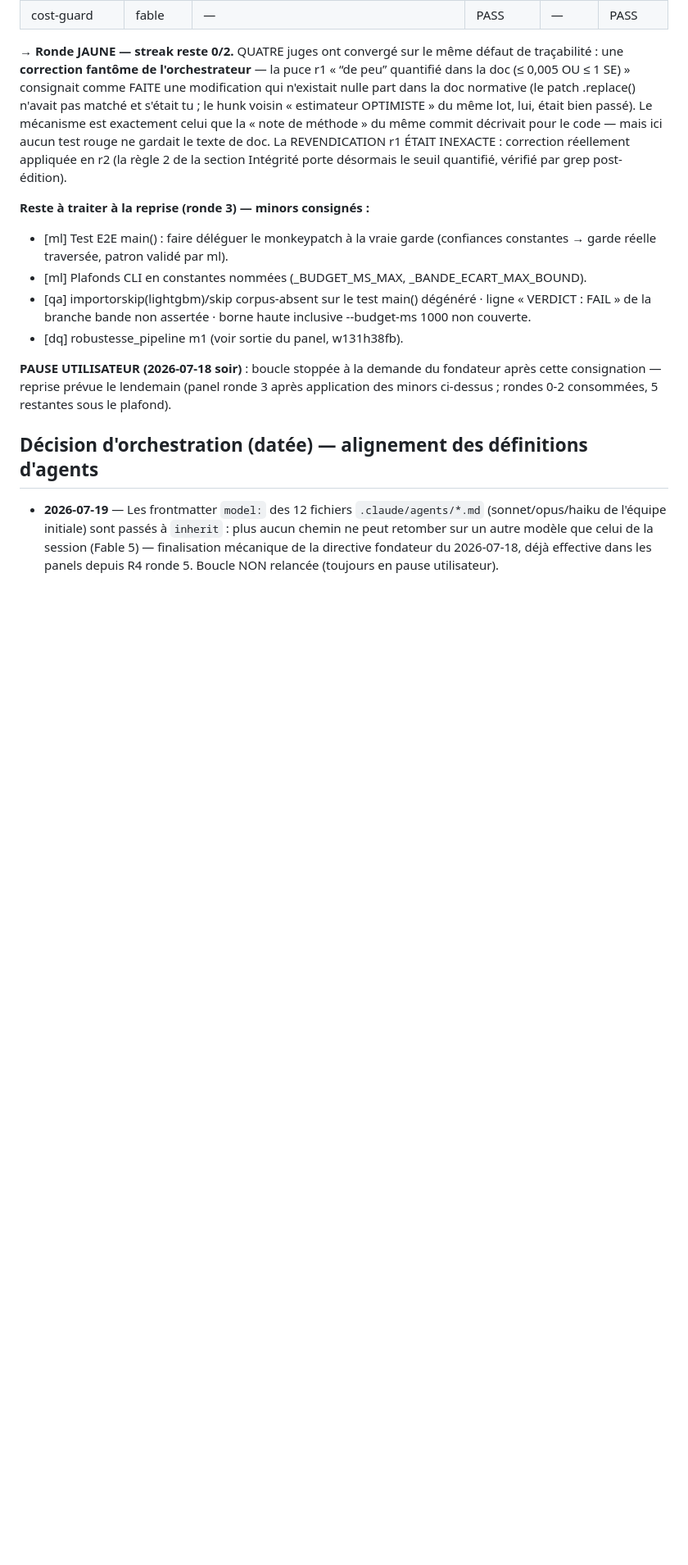
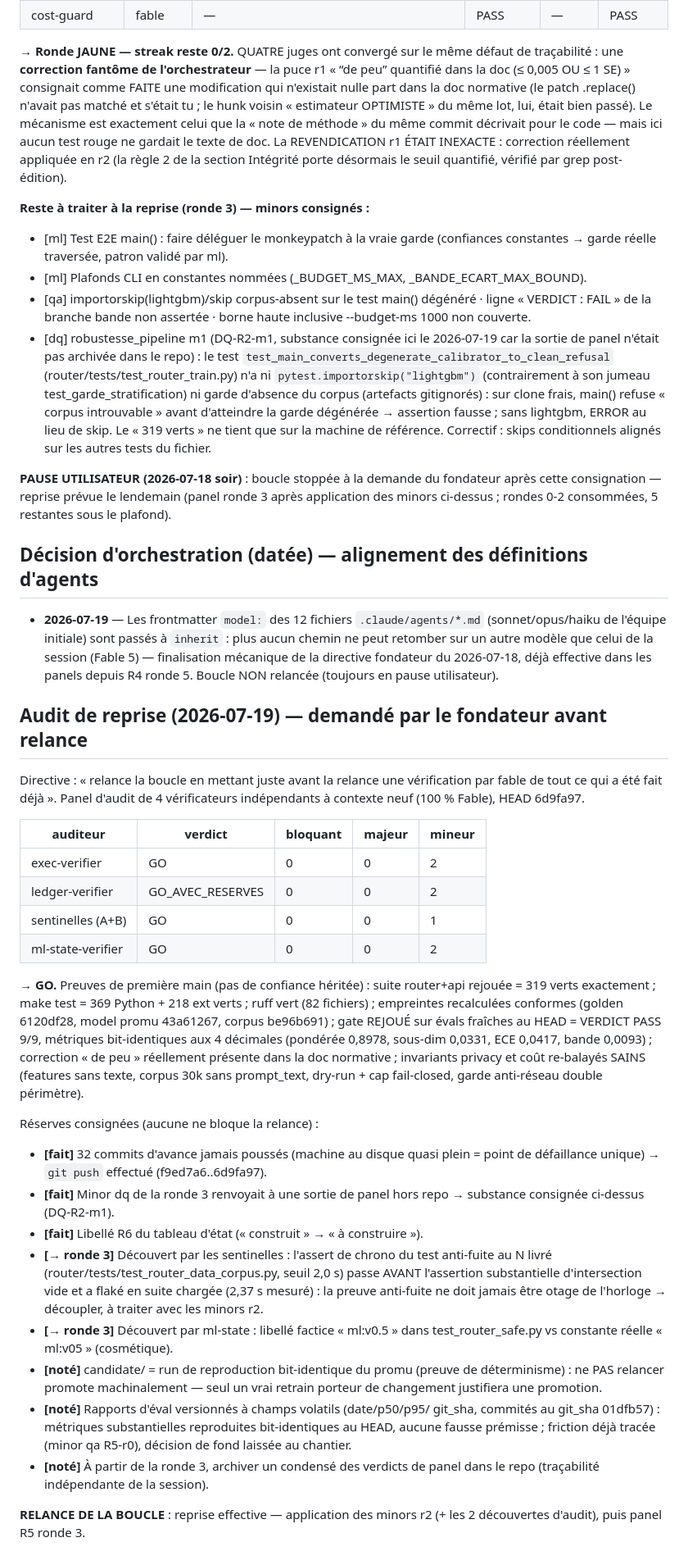
Before and after one commit to nicolleremanto/sobrio-outil-, a Markdown page: router/CONVERGENCE_LEDGER.md, the part around one of its changes. Shown at 82% size. Drawn GitHub-style; blank space fills up the shorter version.

Commit message:
docs(router): audit de reprise Fable GO (4 vérificateurs, gate rejoué PASS 9/9 bit-identique) — relance de la boucle
Réserves traitées : push des 32 commits locaux, substance DQ-R2-m1 consignée
dans le repo, libellé R6 corrigé. Deux défauts nouveaux découverts par
l'audit ajoutés au lot de la ronde 3 (assert chrono otage de la preuve
anti-fuite ; libellé ml:v0.5 factice dans test_router_safe).

Co-Authored-By: Claude Fable 5 <noreply@anthropic.com>

```diff
--- a/router/CONVERGENCE_LEDGER.md
+++ b/router/CONVERGENCE_LEDGER.md
@@ -1141,7 +1141,16 @@ par grep post-édition).
 - [qa] importorskip(lightgbm)/skip corpus-absent sur le test main() dégénéré ·
   ligne « VERDICT : FAIL » de la branche bande non assertée · borne haute
   inclusive --budget-ms 1000 non couverte.
-- [dq] robustesse_pipeline m1 (voir sortie du panel, w131h38fb).
+- [dq] robustesse_pipeline m1 (DQ-R2-m1, substance consignée ici le 2026-07-19
+  car la sortie de panel n'était pas archivée dans le repo) : le test
+  `test_main_converts_degenerate_calibrator_to_clean_refusal`
+  (router/tests/test_router_train.py) n'a ni `pytest.importorskip("lightgbm")`
+  (contrairement à son jumeau test_garde_stratification) ni garde d'absence
+  du corpus (artefacts gitignorés) : sur clone frais, main() refuse « corpus
+  introuvable » avant d'atteindre la garde dégénérée → assertion fausse ;
+  sans lightgbm, ERROR au lieu de skip. Le « 319 verts » ne tient que sur la
+  machine de référence. Correctif : skips conditionnels alignés sur les
+  autres tests du fichier.
 
 **PAUSE UTILISATEUR (2026-07-18 soir)** : boucle stoppée à la demande du
 fondateur après cette consignation — reprise prévue le lendemain (panel
@@ -1156,3 +1165,52 @@ ronde 3 après application des minors ci-dessus ; rondes 0-2 consommées,
   (Fable 5) — finalisation mécanique de la directive fondateur du 2026-07-18,
   déjà effective dans les panels depuis R4 ronde 5. Boucle NON relancée
   (toujours en pause utilisateur).
+
+## Audit de reprise (2026-07-19) — demandé par le fondateur avant relance
+
+Directive : « relance la boucle en mettant juste avant la relance une
+vérification par fable de tout ce qui a été fait déjà ». Panel d'audit de
+4 vérificateurs indépendants à contexte neuf (100 % Fable), HEAD 6d9fa97.
+
+| auditeur         | verdict          | bloquant | majeur | mineur |
+|------------------|------------------|----------|--------|--------|
+| exec-verifier    | GO               | 0        | 0      | 2      |
+| ledger-verifier  | GO_AVEC_RESERVES | 0        | 0      | 2      |
+| sentinelles (A+B)| GO               | 0        | 0      | 1      |
+| ml-state-verifier| GO               | 0        | 0      | 2      |
+
+→ **GO.** Preuves de première main (pas de confiance héritée) : suite
+router+api rejouée = 319 verts exactement ; make test = 369 Python + 218 ext
+verts ; ruff vert (82 fichiers) ; empreintes recalculées conformes (golden
+6120df28, model promu 43a61267, corpus be96b691) ; gate REJOUÉ sur évals
+fraîches au HEAD = VERDICT PASS 9/9, métriques bit-identiques aux 4
+décimales (pondérée 0,8978, sous-dim 0,0331, ECE 0,0417, bande 0,0093) ;
+correction « de peu » réellement présente dans la doc normative ; invariants
+privacy et coût re-balayés SAINS (features sans texte, corpus 30k sans
+prompt_text, dry-run + cap fail-closed, garde anti-réseau double périmètre).
+
+Réserves consignées (aucune ne bloque la relance) :
+- **[fait]** 32 commits d'avance jamais poussés (machine au disque quasi
+  plein = point de défaillance unique) → `git push` effectué (f9ed7a6..6d9fa97).
+- **[fait]** Minor dq de la ronde 3 renvoyait à une sortie de panel hors
+  repo → substance consignée ci-dessus (DQ-R2-m1).
+- **[fait]** Libellé R6 du tableau d'état (« construit » → « à construire »).
+- **[→ ronde 3]** Découvert par les sentinelles : l'assert de chrono du test
+  anti-fuite au N livré (router/tests/test_router_data_corpus.py, seuil
+  2,0 s) passe AVANT l'assertion substantielle d'intersection vide et a
+  flaké en suite chargée (2,37 s mesuré) : la preuve anti-fuite ne doit
+  jamais être otage de l'horloge → découpler, à traiter avec les minors r2.
+- **[→ ronde 3]** Découvert par ml-state : libellé factice « ml:v0.5 » dans
+  test_router_safe.py vs constante réelle « ml:v05 » (cosmétique).
+- **[noté]** candidate/ = run de reproduction bit-identique du promu (preuve
+  de déterminisme) : ne PAS relancer promote machinalement — seul un vrai
+  retrain porteur de changement justifiera une promotion.
+- **[noté]** Rapports d'éval versionnés à champs volatils (date/p50/p95/
+  git_sha, commités au git_sha 01dfb57) : métriques substantielles
+  reproduites bit-identiques au HEAD, aucune fausse prémisse ; friction déjà
+  tracée (minor qa R5-r0), décision de fond laissée au chantier.
+- **[noté]** À partir de la ronde 3, archiver un condensé des verdicts de
+  panel dans le repo (traçabilité indépendante de la session).
+
+**RELANCE DE LA BOUCLE** : reprise effective — application des minors r2
+(+ les 2 découvertes d'audit), puis panel R5 ronde 3.
```
Also changed, not shown: other parts of router/CONVERGENCE_LEDGER.md (+1 -1 lines).
